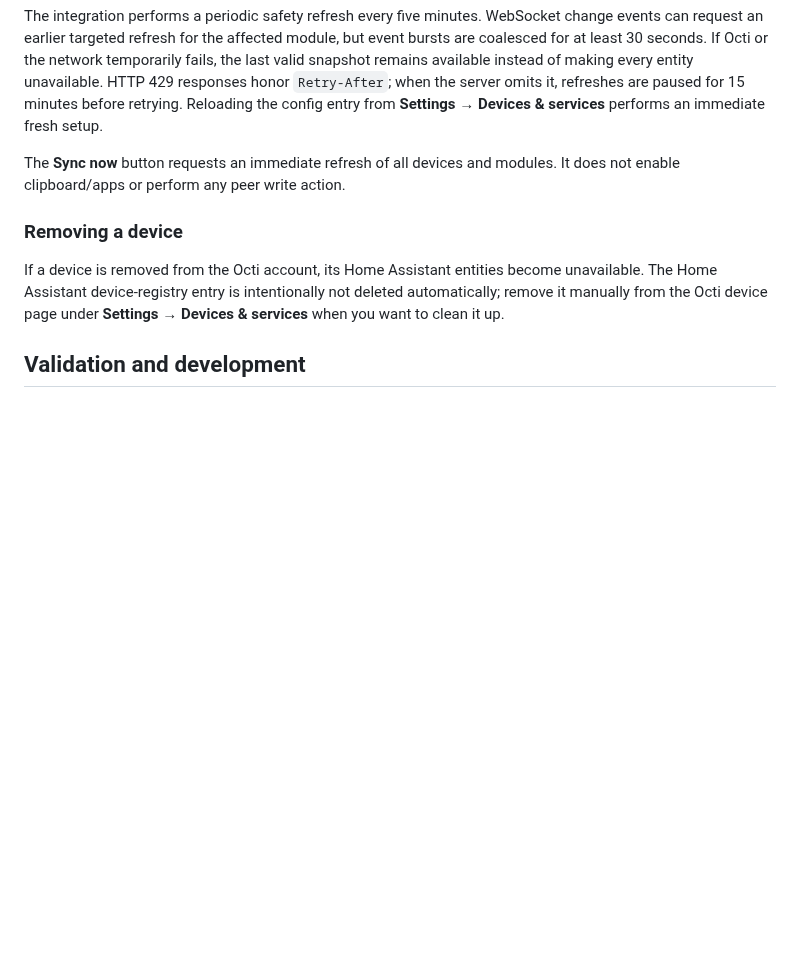
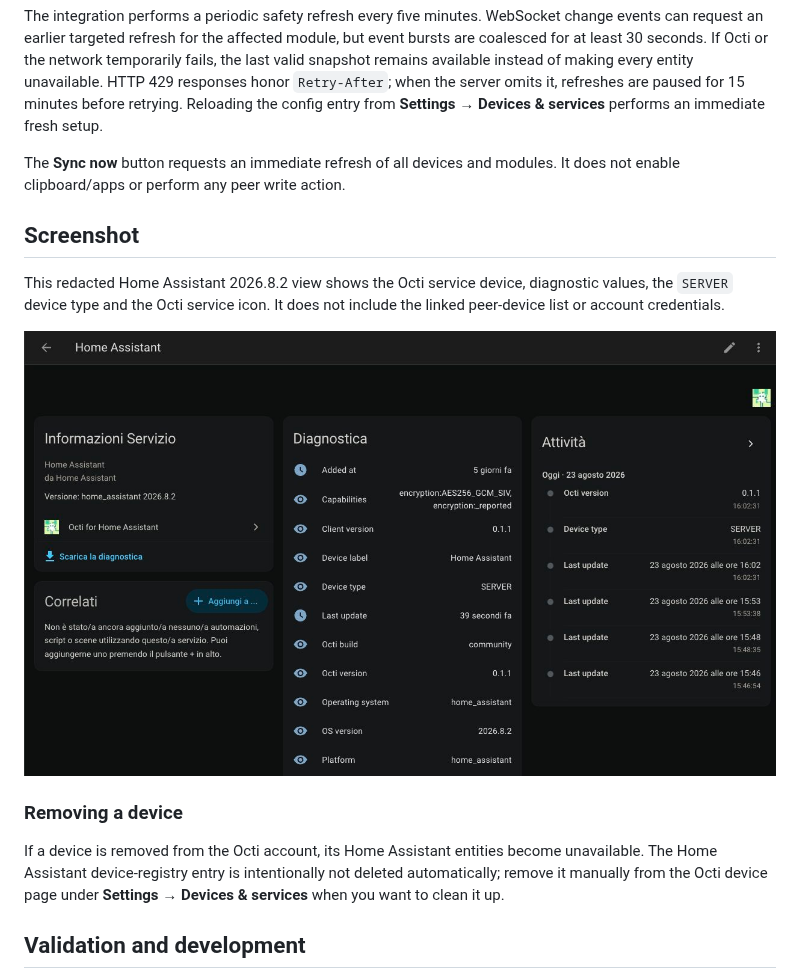
Before and after one commit to alsd4git/octi-home-assistant, a Markdown page: README.md, the part around the change. GitHub-like rendering; pictures changed too: docs/images/home-assistant-device.png (added); blank space fills up the shorter version.

Commit message:
docs(readme): 📝 add updated Home Assistant screenshot

```diff
--- a/README.md
+++ b/README.md
@@ -66,6 +66,14 @@ The integration performs a periodic safety refresh every five minutes. WebSocket
 
 The **Sync now** button requests an immediate refresh of all devices and modules. It does not enable clipboard/apps or perform any peer write action.
 
+## Screenshot
+
+This redacted Home Assistant 2026.8.2 view shows the Octi service device, diagnostic values,
+the `SERVER` device type and the Octi service icon. It does not include the linked peer-device
+list or account credentials.
+
+![Octi for Home Assistant device page](docs/images/home-assistant-device.png)
+
 ### Removing a device
 
 If a device is removed from the Octi account, its Home Assistant entities become unavailable. The Home Assistant device-registry entry is intentionally not deleted automatically; remove it manually from the Octi device page under **Settings → Devices & services** when you want to clean it up.
```
Also changed, not shown: docs/08-testing-on-home-assistant-docker.md (+2 -1 lines).
